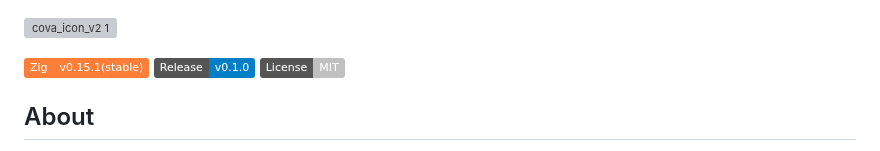
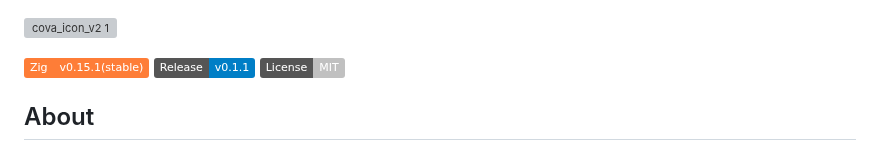
Before and after one commit to mmoehabb/zigsdl, a Markdown page: README.md, the part around the change. Drawn GitHub-style; badges without logos; grey boxes are pictures that could not be loaded.

```diff
--- a/README.md
+++ b/README.md
@@ -1,7 +1,7 @@
 ![cova_icon_v2 1](./splash.svg)
 
 [![Static Badge](https://img.shields.io/badge/v0.15.1(stable)-orange?logo=Zig&logoColor=Orange&label=Zig&labelColor=Orange)](https://ziglang.org/download/)
-[![Static Badge](https://img.shields.io/badge/v0.1.0-blue?logo=GitHub&label=Release)](https://github.com/mmoehabb/zigsdl/releases/tag/0.1.0)
+[![Static Badge](https://img.shields.io/badge/v0.1.1-blue?logo=GitHub&label=Release)](https://github.com/mmoehabb/zigsdl/releases/tag/0.1.1)
 [![Static Badge](https://img.shields.io/badge/MIT-silver?label=License)](https://github.com/mmoehabb/zigsdl/blob/main/LICENSE)
 
 ## About
```
